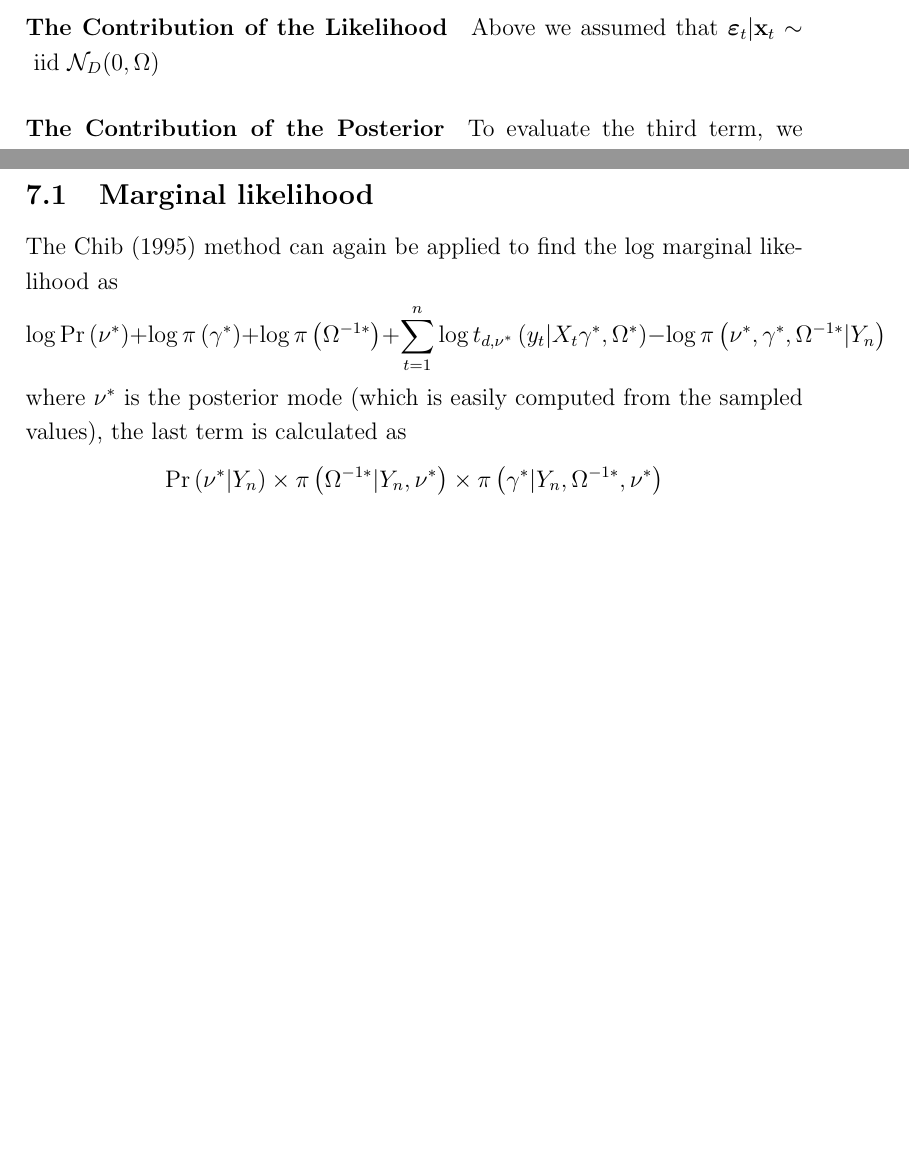
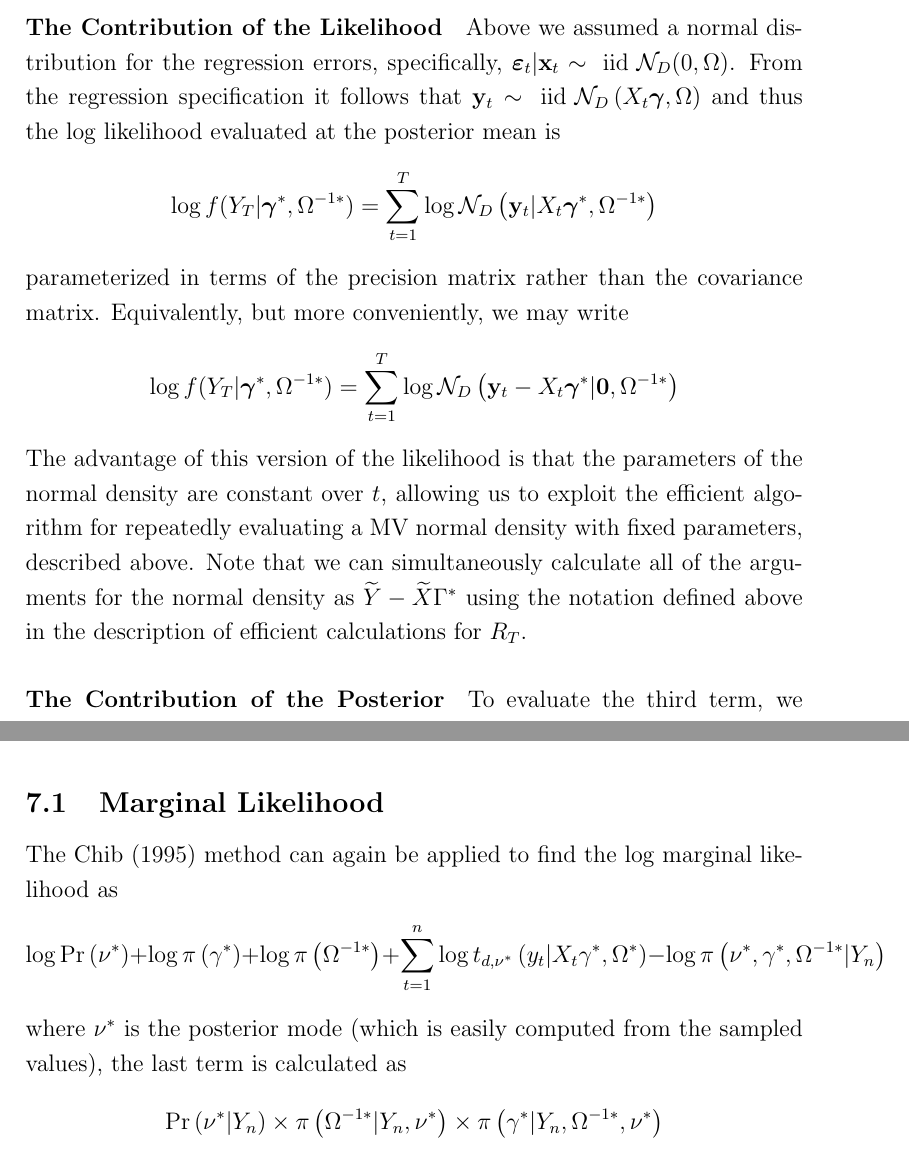
Before and after one commit to fditraglia/factor-choice, a LaTeX document (notes/SURnotes.tex): two parts of pages 9 and 12 of 12 before the commit and two parts of pages 9 and 12 of 13 after it, joined at a grey line, cut so that both start at the same text, the shorter picture padded with empty space. Compiled offline with pdfLaTeX.

Commit message:
finish notes on marginal likelihood computations for normal model

```diff
--- a/notes/SURnotes.tex
+++ b/notes/SURnotes.tex
@@ -292,8 +292,18 @@ We take the sample average of the Gibbs draws to approximate $\boldsymbol{\gamma
 \end{eqnarray*}
 
 \paragraph{The Contribution of the Likelihood}
-Above we assumed that $\boldsymbol{\varepsilon}_t|\mathbf{x}_t \sim \mbox{ iid } \mathcal{N}_D(0,\Omega)$
-
+Above we assumed a normal distribution for the regression errors, specifically, $\boldsymbol{\varepsilon}_t|\mathbf{x}_t \sim \mbox{ iid } \mathcal{N}_D(0,\Omega)$.
+From the regression specification it follows that $\mathbf{y}_t \sim \mbox{ iid } \mathcal{N}_D\left(X_t \boldsymbol{\gamma}, \Omega\right)$ and thus the log likelihood evaluated at the posterior mean is
+\begin{equation*}
+  \log f(Y_T| \boldsymbol{\gamma}^*,\Omega^{-1*}) = \sum_{t=1}^{T} \log{ \mathcal{N}_D \left(\mathbf{y}_t|X_t \boldsymbol{\gamma}^*, \Omega^{-1*}\right)}
+\end{equation*}
+parameterized in terms of the precision matrix rather than the covariance matrix.
+Equivalently, but more conveniently, we may write
+\begin{equation*}
+  \log f(Y_T| \boldsymbol{\gamma}^*,\Omega^{-1*}) = \sum_{t=1}^{T} \log{ \mathcal{N}_D \left(\mathbf{y}_t -X_t \boldsymbol{\gamma}^*|\mathbf{0}, \Omega^{-1*}\right)}
+\end{equation*}
+The advantage of this version of the likelihood is that the parameters of the normal density are constant over $t$, allowing us to exploit the efficient algorithm for repeatedly evaluating a MV normal density with fixed parameters, described above.
+Note that we can simultaneously calculate all of the arguments for the normal density as $\widetilde{Y} - \widetilde{X} \Gamma^*$ using the notation defined above in the description of efficient calculations for $R_T$.
 
 \paragraph{The Contribution of the Posterior}
 To evaluate the third term, we factorize the joint posterior as the product of a conditional and marginal, namely:
@@ -413,7 +423,7 @@ and%
 One sweep of the MCMC\ sampling is completed by sampling these four
 distributions in this order.
 
-\subsection{Marginal likelihood}
+\subsection{Marginal Likelihood}
 
 The Chib (1995) method can again be applied to find the log marginal
 likelihood as
```
Also changed, not shown: notes/SURnotes.pdf.
